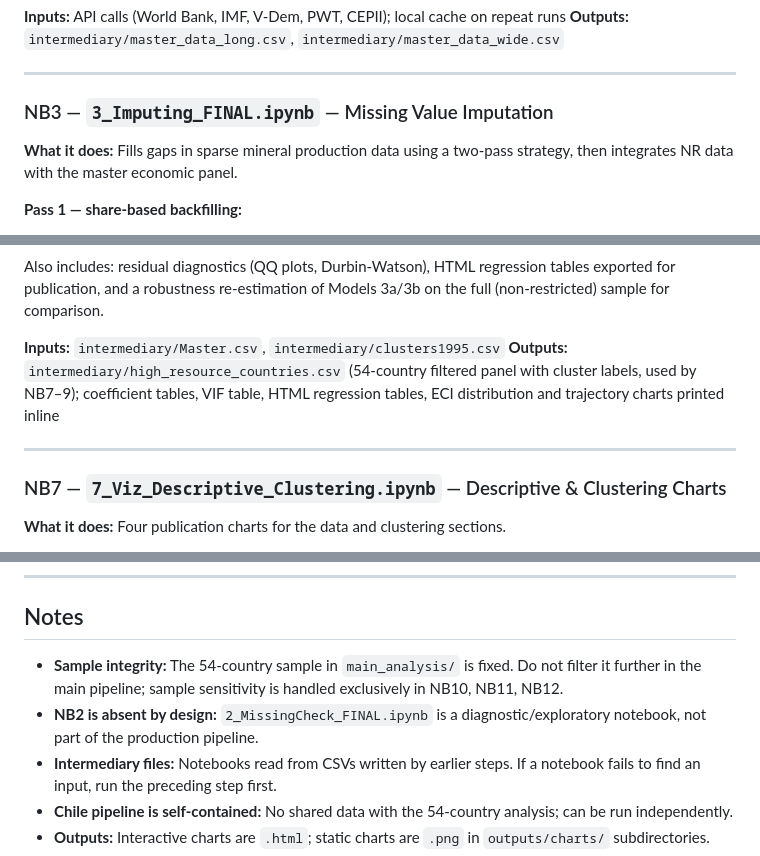
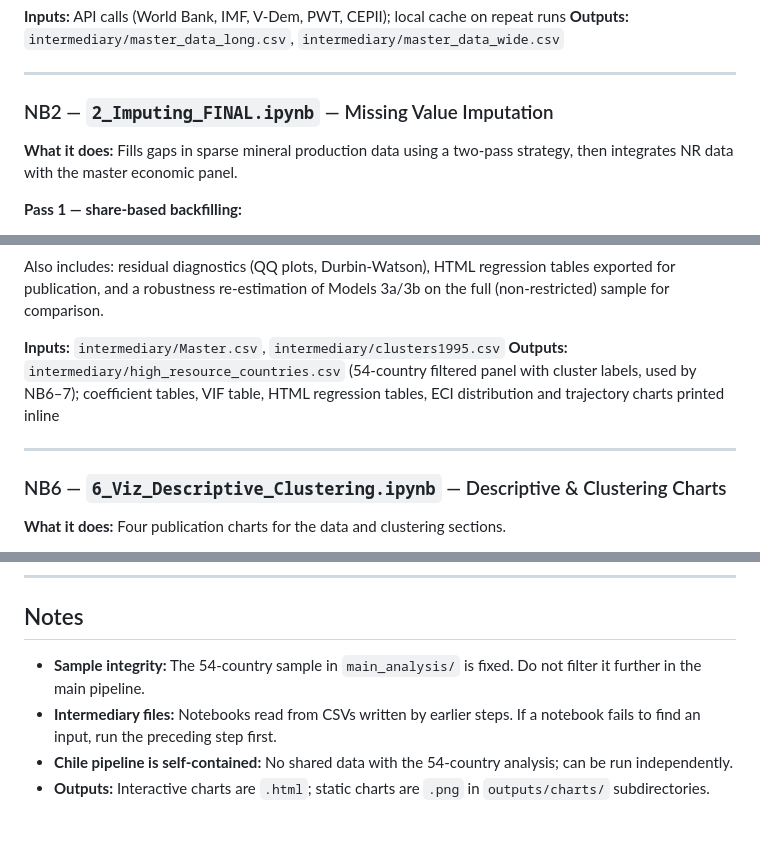
Before and after one commit to leoss14/capstone-client-submission, a Markdown page: README.md, 3 parts joined by grey strips. Drawn GitHub-style; blank space fills up the shorter version.

```diff
--- a/README.md
+++ b/README.md
@@ -102,7 +102,7 @@ Downloads and caches economic indicators from six data sources via API, then mer
 
 ---
 
-### NB3 — `3_Imputing_FINAL.ipynb` — Missing Value Imputation
+### NB2 — `2_Imputing_FINAL.ipynb` — Missing Value Imputation
 
 **What it does:**
 Fills gaps in sparse mineral production data using a two-pass strategy, then integrates NR data with the master economic panel.
@@ -196,11 +196,11 @@ Estimates six pooled OLS specifications of ECI on institutional and NR productio
 Also includes: residual diagnostics (QQ plots, Durbin-Watson), HTML regression tables exported for publication, and a robustness re-estimation of Models 3a/3b on the full (non-restricted) sample for comparison.
 
 **Inputs:** `intermediary/Master.csv`, `intermediary/clusters1995.csv`
-**Outputs:** `intermediary/high_resource_countries.csv` (54-country filtered panel with cluster labels, used by NB7–9); coefficient tables, VIF table, HTML regression tables, ECI distribution and trajectory charts printed inline
+**Outputs:** `intermediary/high_resource_countries.csv` (54-country filtered panel with cluster labels, used by NB6–7); coefficient tables, VIF table, HTML regression tables, ECI distribution and trajectory charts printed inline
 
 ---
 
-### NB7 — `7_Viz_Descriptive_Clustering.ipynb` — Descriptive & Clustering Charts
+### NB6 — `6_Viz_Descriptive_Clustering.ipynb` — Descriptive & Clustering Charts
 
 **What it does:**
 Four publication charts for the data and clustering sections.
@@ -342,8 +326,7 @@ python3.10 chile_analysis/scripts/chile_visualisations.py
 
 ## Notes
 
-- **Sample integrity:** The 54-country sample in `main_analysis/` is fixed. Do not filter it further in the main pipeline; sample sensitivity is handled exclusively in NB10, NB11, NB12.
-- **NB2 is absent by design:** `2_MissingCheck_FINAL.ipynb` is a diagnostic/exploratory notebook, not part of the production pipeline.
+- **Sample integrity:** The 54-country sample in `main_analysis/` is fixed. Do not filter it further in the main pipeline.
 - **Intermediary files:** Notebooks read from CSVs written by earlier steps. If a notebook fails to find an input, run the preceding step first.
 - **Chile pipeline is self-contained:** No shared data with the 54-country analysis; can be run independently.
 - **Outputs:** Interactive charts are `.html`; static charts are `.png` in `outputs/charts/` subdirectories.
```
Also changed, not shown: other parts of README.md (+13 -29 lines).
